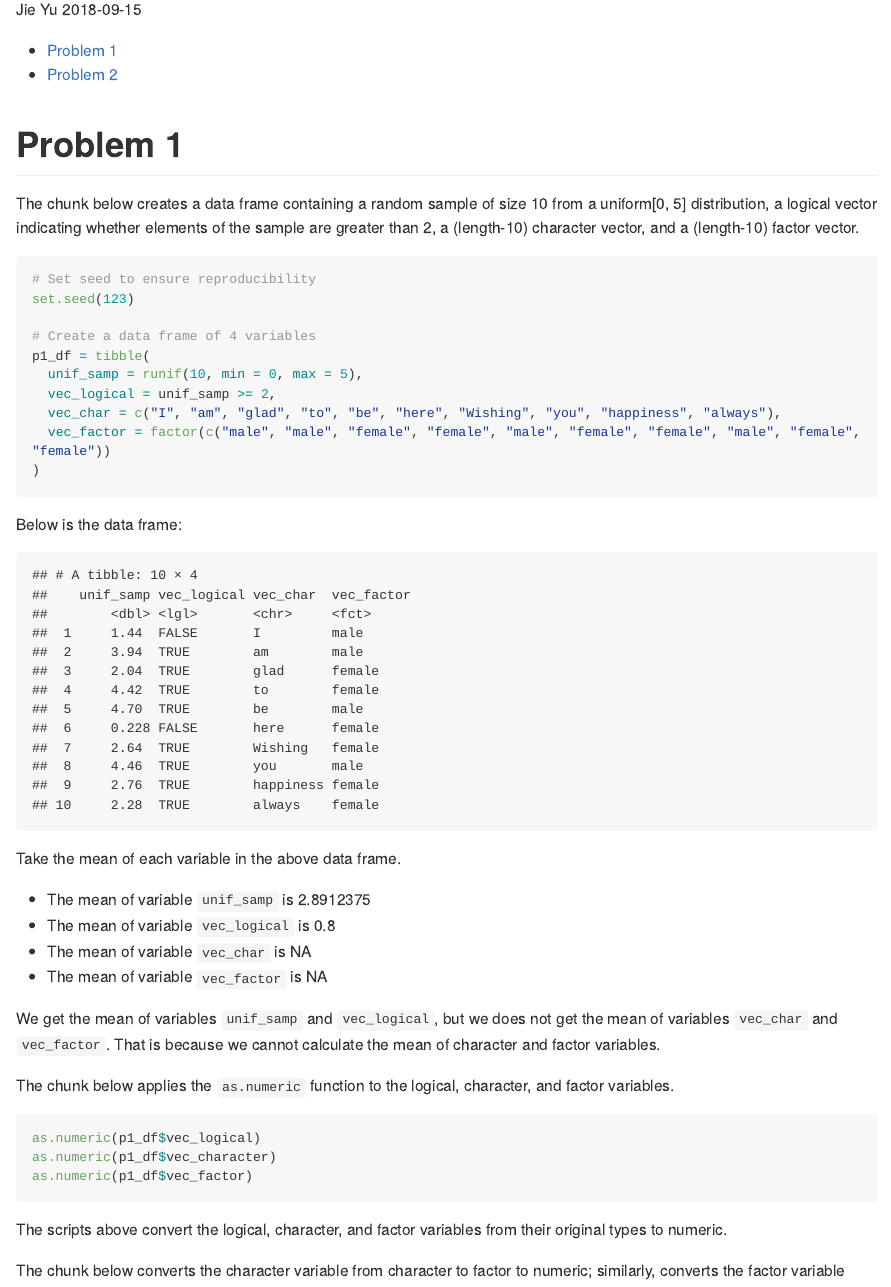
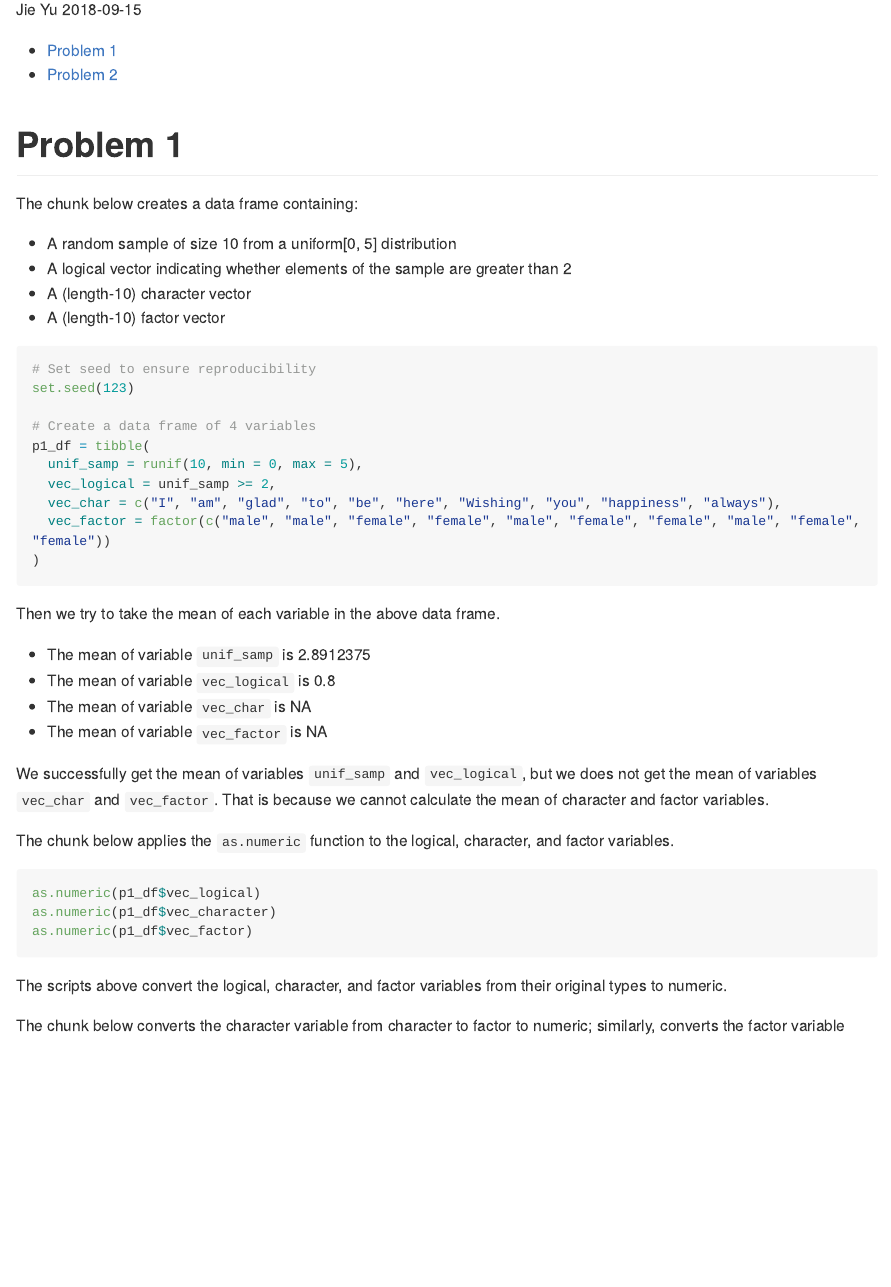
Before and after one commit to jessieyu0105/p8105_hw1_jy2944, an R Markdown document (p8105_hw1_jy2944.Rmd): the page in a window 1100 px wide, from 110 px down. Rendered offline with R 4.5, knitr and Pandoc, with nearby package versions; long lines of code are wrapped.

Commit message:
Add changes to make explanations more readable; cancel unnecessary code.

````diff
--- a/p8105_hw1_jy2944.Rmd
+++ b/p8105_hw1_jy2944.Rmd
@@ -17,7 +17,12 @@ library(tidyverse)
 
 # Problem 1
 
-The chunk below creates a data frame containing a random sample of size 10 from a uniform[0, 5] distribution, a logical vector indicating whether elements of the sample are greater than 2, a (length-10) character vector, and a (length-10) factor vector.
+The chunk below creates a data frame containing:
+
+* A random sample of size 10 from a uniform[0, 5] distribution
+* A logical vector indicating whether elements of the sample are greater than 2
+* A (length-10) character vector
+* A (length-10) factor vector
 
 ```{r p1_dataframe}
 # Set seed to ensure reproducibility
@@ -33,23 +38,15 @@ p1_df = tibble(
 
 ```
 
-Below is the data frame:
 
-```{r show_the_dataframe, echo = FALSE}
-# Show the data frame, without displaying the code
-p1_df
-```
-
-
-
-Take the mean of each variable in the above data frame.
+Then we try to take the mean of each variable in the above data frame.
 
 * The mean of variable `unif_samp` is `r mean(p1_df$unif_samp)`
 * The mean of variable `vec_logical` is `r mean(p1_df$vec_logical)`
 * The mean of variable `vec_char` is `r mean(p1_df$vec_char)`
 * The mean of variable `vec_factor` is `r mean(p1_df$vec_factor)`
 
-We get the mean of variables `unif_samp` and `vec_logical`, but we does not get the mean of variables `vec_char` and `vec_factor`. That is because we cannot calculate the mean of character and factor variables.
+We successfully get the mean of variables `unif_samp` and `vec_logical`, but we does not get the mean of variables `vec_char` and `vec_factor`. That is because we cannot calculate the mean of character and factor variables.
 
 
 
````
Also changed, not shown: p8105_hw1_jy2944.md, p8105_hw1_jy2944.Rmd (1 more changed lines).
